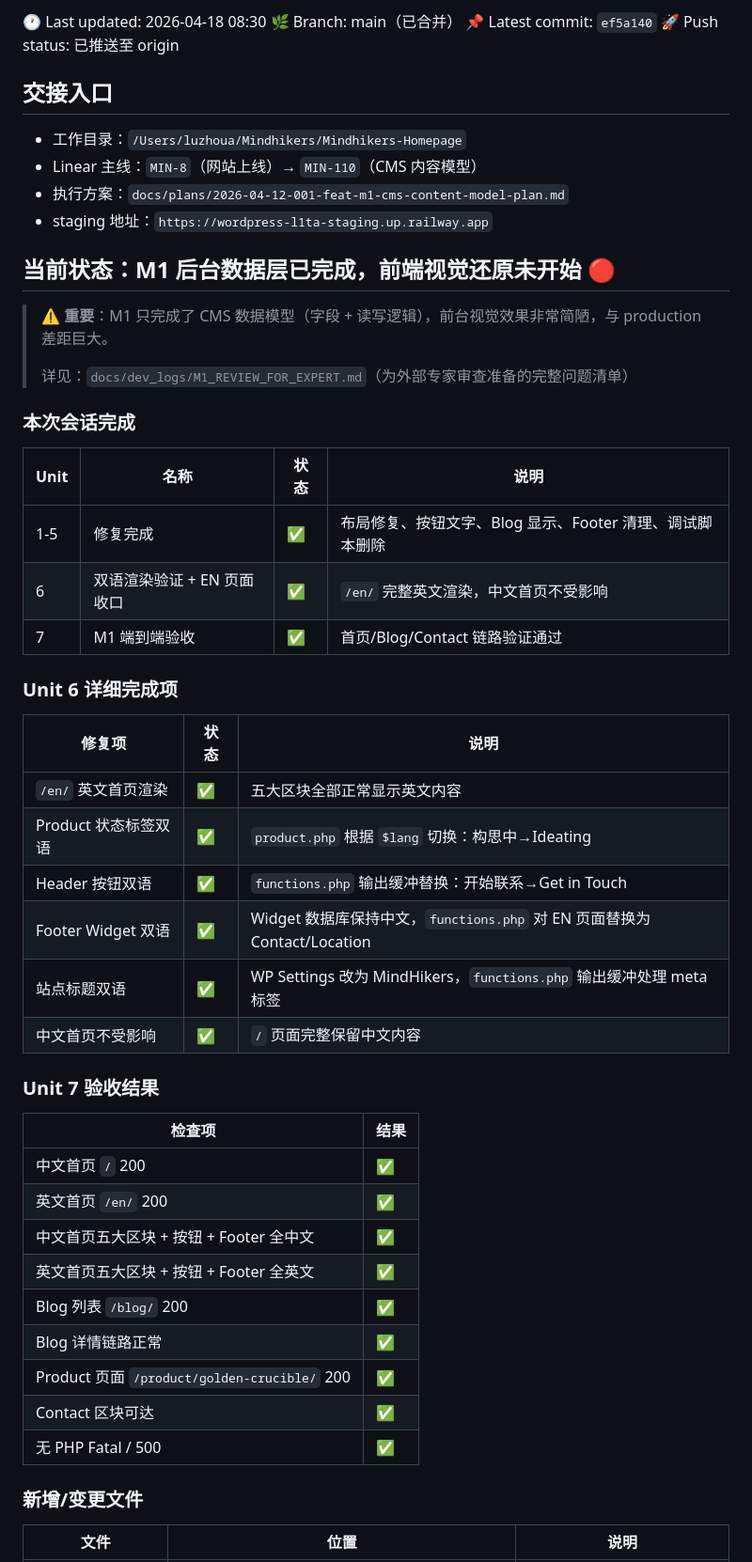
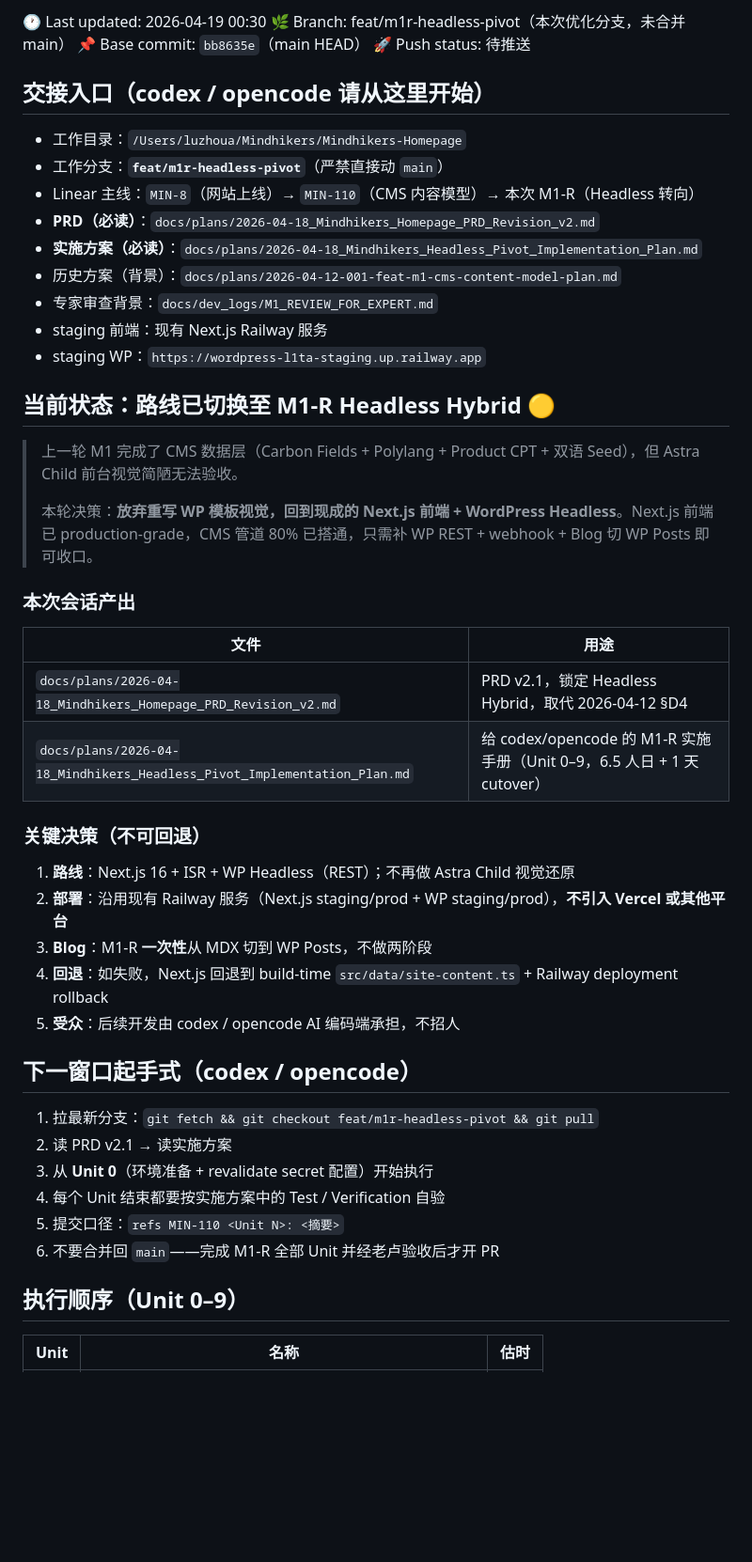
Before and after one commit to freestone16/Mindhikers-Home, a Markdown page: docs/dev_logs/HANDOFF.md, the part around one of its changes. Shown at 94% size. GitHub-like rendering; blank space fills up the shorter version.

Commit message:
refs MIN-110 handoff: pivot to M1-R headless hybrid, handoff to codex/opencode

```diff
--- a/docs/dev_logs/HANDOFF.md
+++ b/docs/dev_logs/HANDOFF.md
@@ -1,55 +1,51 @@
-🕐 Last updated: 2026-04-18 08:30
-🌿 Branch: main（已合并）
-📌 Latest commit: `ef5a140`
-🚀 Push status: 已推送至 origin
+🕐 Last updated: 2026-04-19 00:30
+🌿 Branch: feat/m1r-headless-pivot（本次优化分支，未合并 main）
+📌 Base commit: `bb8635e`（main HEAD）
+🚀 Push status: 待推送
 
-## 交接入口
+## 交接入口（codex / opencode 请从这里开始）
 
 - 工作目录：`/Users/luzhoua/Mindhikers/Mindhikers-Homepage`
-- Linear 主线：`MIN-8`（网站上线）→ `MIN-110`（CMS 内容模型）
-- 执行方案：`docs/plans/2026-04-12-001-feat-m1-cms-content-model-plan.md`
-- staging 地址：`https://wordpress-l1ta-staging.up.railway.app`
+- 工作分支：**`feat/m1r-headless-pivot`**（严禁直接动 `main`）
+- Linear 主线：`MIN-8`（网站上线）→ `MIN-110`（CMS 内容模型）→ 本次 M1-R（Headless 转向）
+- **PRD（必读）**：`docs/plans/2026-04-18_Mindhikers_Homepage_PRD_Revision_v2.md`
+- **实施方案（必读）**：`docs/plans/2026-04-18_Mindhikers_Headless_Pivot_Implementation_Plan.md`
+- 历史方案（背景）：`docs/plans/2026-04-12-001-feat-m1-cms-content-model-plan.md`
+- 专家审查背景：`docs/dev_logs/M1_REVIEW_FOR_EXPERT.md`
+- staging 前端：现有 Next.js Railway 服务
+- staging WP：`https://wordpress-l1ta-staging.up.railway.app`
 
-## 当前状态：M1 后台数据层已完成，前端视觉还原未开始 🔴
+## 当前状态：路线已切换至 M1-R Headless Hybrid 🟡
 
-> ⚠️ **重要**：M1 只完成了 CMS 数据模型（字段 + 读写逻辑），前台视觉效果非常简陋，与 production 差距巨大。
+> 上一轮 M1 完成了 CMS 数据层（Carbon Fields + Polylang + Product CPT + 双语 Seed），但 Astra Child 前台视觉简陋无法验收。
 >
-> 详见：`docs/dev_logs/M1_REVIEW_FOR_EXPERT.md`（为外部专家审查准备的完整问题清单）
+> 本轮决策：**放弃重写 WP 模板视觉，回到现成的 Next.js 前端 + WordPress Headless**。Next.js 前端已 production-grade，CMS 管道 80% 已搭通，只需补 WP REST + webhook + Blog 切 WP Posts 即可收口。
 
-### 本次会话完成
+### 本次会话产出
 
-| Unit | 名称 | 状态 | 说明 |
-|------|------|------|------|
-| 1-5 | 修复完成 | ✅ | 布局修复、按钮文字、Blog 显示、Footer 清理、调试脚本删除 |
-| 6 | 双语渲染验证 + EN 页面收口 | ✅ | `/en/` 完整英文渲染，中文首页不受影响 |
-| 7 | M1 端到端验收 | ✅ | 首页/Blog/Contact 链路验证通过 |
+| 文件 | 用途 |
+|------|------|
+| `docs/plans/2026-04-18_Mindhikers_Homepage_PRD_Revision_v2.md` | PRD v2.1，锁定 Headless Hybrid，取代 2026-04-12 §D4 |
+| `docs/plans/2026-04-18_Mindhikers_Headless_Pivot_Implementation_Plan.md` | 给 codex/opencode 的 M1-R 实施手册（Unit 0–9，6.5 人日 + 1 天 cutover） |
 
-### Unit 6 详细完成项
+### 关键决策（不可回退）
 
-| 修复项 | 状态 | 说明 |
-|--------|------|------|
-| `/en/` 英文首页渲染 | ✅ | 五大区块全部正常显示英文内容 |
-| Product 状态标签双语 | ✅ | `product.php` 根据 `$lang` 切换：构思中→Ideating |
-| Header 按钮双语 | ✅ | `functions.php` 输出缓冲替换：开始联系→Get in Touch |
-| Footer Widget 双语 | ✅ | Widget 数据库保持中文，`functions.php` 对 EN 页面替换为 Contact/Location |
-| 站点标题双语 | ✅ | WP Settings 改为 MindHikers，`functions.php` 输出缓冲处理 meta 标签 |
-| 中文首页不受影响 | ✅ | `/` 页面完整保留中文内容 |
+1. **路线**：Next.js 16 + ISR + WP Headless（REST）；不再做 Astra Child 视觉还原
+2. **部署**：沿用现有 Railway 服务（Next.js staging/prod + WP staging/prod），**不引入 Vercel 或其他平台**
+3. **Blog**：M1-R **一次性**从 MDX 切到 WP Posts，不做两阶段
+4. **回退**：如失败，Next.js 回退到 build-time `src/data/site-content.ts` + Railway deployment rollback
+5. **受众**：后续开发由 codex / opencode AI 编码端承担，不招人
 
-### Unit 7 验收结果
+## 下一窗口起手式（codex / opencode）
 
-| 检查项 | 结果 |
-|--------|------|
-| 中文首页 `/` 200 | ✅ |
-| 英文首页 `/en/` 200 | ✅ |
-| 中文首页五大区块 + 按钮 + Footer 全中文 | ✅ |
-| 英文首页五大区块 + 按钮 + Footer 全英文 | ✅ |
-| Blog 列表 `/blog/` 200 | ✅ |
-| Blog 详情链路正常 | ✅ |
-| Product 页面 `/product/golden-crucible/` 200 | ✅ |
-| Contact 区块可达 | ✅ |
-| 无 PHP Fatal / 500 | ✅ |
+1. 拉最新分支：`git fetch && git checkout feat/m1r-headless-pivot && git pull`
+2. 读 PRD v2.1 → 读实施方案
+3. 从 **Unit 0**（环境准备 + revalidate secret 配置）开始执行
+4. 每个 Unit 结束都要按实施方案中的 Test / Verification 自验
+5. 提交口径：`refs MIN-110 <Unit N>: <摘要>`
+6. 不要合并回 `main`——完成 M1-R 全部 Unit 并经老卢验收后才开 PR
 
-### 新增/变更文件
+## 执行顺序（Unit 0–9）
 
-| 文件 | 位置 | 说明 |
+| Unit | 名称 | 估时 |
 |------|------|------|
```
Also changed, not shown: other parts of docs/dev_logs/HANDOFF.md (+28 -34 lines).
